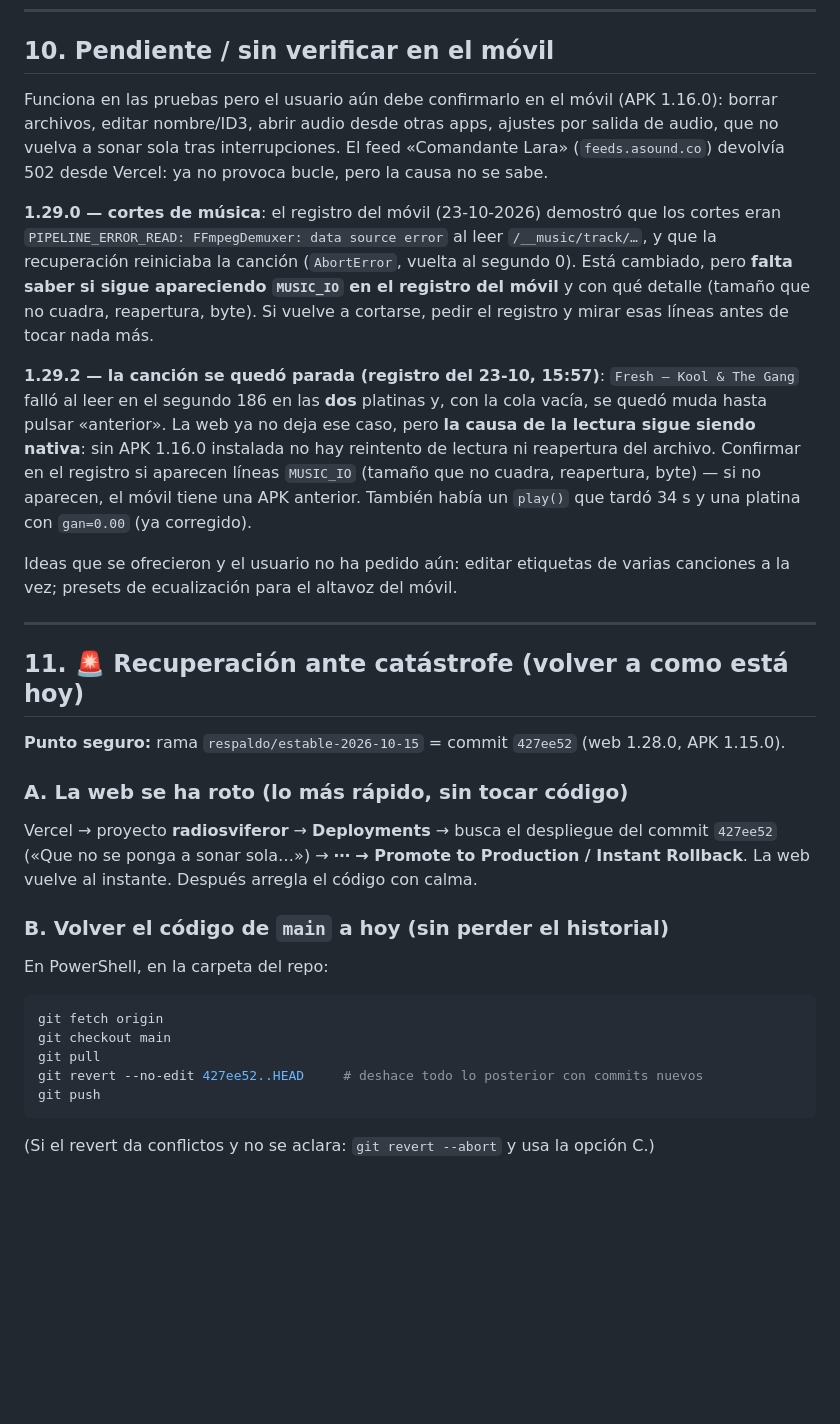
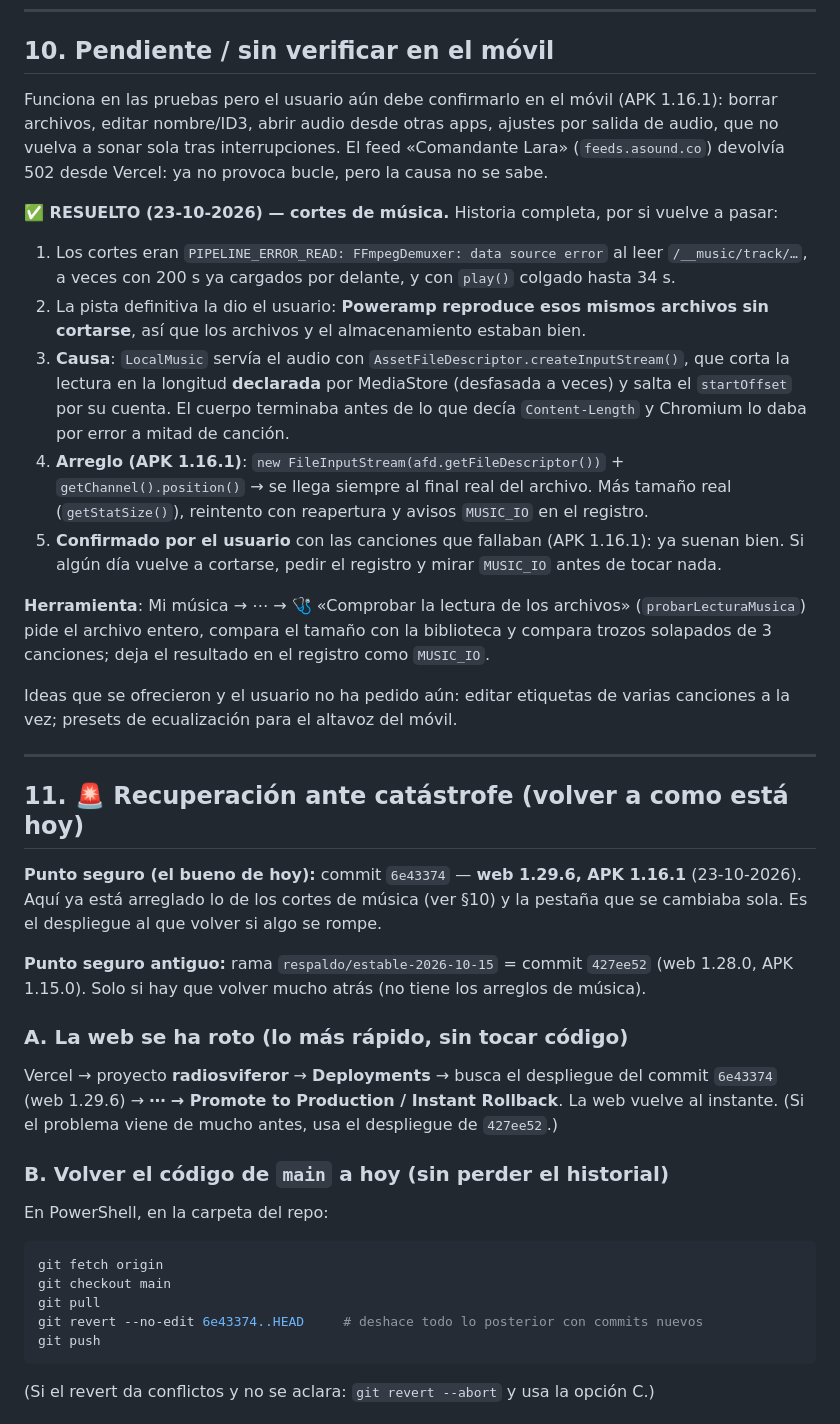
Before and after one commit to viferor/Radios-Viferor, a Markdown page: CONTEXTO-IA.md, the part around the change. Drawn GitHub-style; blank space fills up the shorter version.

````diff
--- a/CONTEXTO-IA.md
+++ b/CONTEXTO-IA.md
@@ -366,25 +366,30 @@ elegida en navegador; se puede perder sin daño.
 
 ## 10. Pendiente / sin verificar en el móvil
 
-Funciona en las pruebas pero el usuario aún debe confirmarlo en el móvil (APK 1.16.0):
+Funciona en las pruebas pero el usuario aún debe confirmarlo en el móvil (APK 1.16.1):
 borrar archivos, editar nombre/ID3, abrir audio desde otras apps, ajustes por salida de audio,
 que no vuelva a sonar sola tras interrupciones. El feed «Comandante Lara»
 (`feeds.asound.co`) devolvía 502 desde Vercel: ya no provoca bucle, pero la causa no se sabe.
 
-**1.29.0 — cortes de música**: el registro del móvil (23-10-2026) demostró que los cortes eran
-`PIPELINE_ERROR_READ: FFmpegDemuxer: data source error` al leer `/__music/track/…`, y que la
-recuperación reiniciaba la canción (`AbortError`, vuelta al segundo 0). Está cambiado, pero
-**falta saber si sigue apareciendo `MUSIC_IO` en el registro del móvil** y con qué detalle
-(tamaño que no cuadra, reapertura, byte). Si vuelve a cortarse, pedir el registro y mirar esas
-líneas antes de tocar nada más.
+**✅ RESUELTO (23-10-2026) — cortes de música.** Historia completa, por si vuelve a pasar:
+1. Los cortes eran `PIPELINE_ERROR_READ: FFmpegDemuxer: data source error` al leer
+   `/__music/track/…`, a veces con 200 s ya cargados por delante, y con `play()` colgado
+   hasta 34 s.
+2. La pista definitiva la dio el usuario: **Poweramp reproduce esos mismos archivos sin
+   cortarse**, así que los archivos y el almacenamiento estaban bien.
+3. **Causa**: `LocalMusic` servía el audio con `AssetFileDescriptor.createInputStream()`, que
+   corta la lectura en la longitud **declarada** por MediaStore (desfasada a veces) y salta el
+   `startOffset` por su cuenta. El cuerpo terminaba antes de lo que decía `Content-Length` y
+   Chromium lo daba por error a mitad de canción.
+4. **Arreglo (APK 1.16.1)**: `new FileInputStream(afd.getFileDescriptor())` +
+   `getChannel().position()` → se llega siempre al final real del archivo. Más tamaño real
+   (`getStatSize()`), reintento con reapertura y avisos `MUSIC_IO` en el registro.
+5. **Confirmado por el usuario** con las canciones que fallaban (APK 1.16.1): ya suenan bien.
+   Si algún día vuelve a cortarse, pedir el registro y mirar `MUSIC_IO` antes de tocar nada.
 
-**1.29.2 — la canción se quedó parada (registro del 23-10, 15:57)**: `Fresh – Kool & The Gang`
-falló al leer en el segundo 186 en las **dos** platinas y, con la cola vacía, se quedó muda
-hasta pulsar «anterior». La web ya no deja ese caso, pero **la causa de la lectura sigue
-siendo nativa**: sin APK 1.16.0 instalada no hay reintento de lectura ni reapertura del
-archivo. Confirmar en el registro si aparecen líneas `MUSIC_IO` (tamaño que no cuadra,
-reapertura, byte) — si no aparecen, el móvil tiene una APK anterior. También había un
-`play()` que tardó 34 s y una platina con `gan=0.00` (ya corregido).
+**Herramienta**: Mi música → ⋯ → 🩺 «Comprobar la lectura de los archivos» (`probarLecturaMusica`)
+pide el archivo entero, compara el tamaño con la biblioteca y compara trozos solapados de 3
+canciones; deja el resultado en el registro como `MUSIC_IO`.
 
 Ideas que se ofrecieron y el usuario no ha pedido aún: editar etiquetas de varias canciones a
 la vez; presets de ecualización para el altavoz del móvil.
@@ -393,12 +398,17 @@ la vez; presets de ecualización para el altavoz del móvil.
 
 ## 11. 🚨 Recuperación ante catástrofe (volver a como está hoy)
 
-**Punto seguro:** rama `respaldo/estable-2026-10-15` = commit `427ee52` (web 1.28.0, APK 1.15.0).
+**Punto seguro (el bueno de hoy):** commit `6e43374` — **web 1.29.6, APK 1.16.1**
+(23-10-2026). Aquí ya está arreglado lo de los cortes de música (ver §10) y la pestaña que se
+cambiaba sola. Es el despliegue al que volver si algo se rompe.
+
+**Punto seguro antiguo:** rama `respaldo/estable-2026-10-15` = commit `427ee52` (web 1.28.0,
+APK 1.15.0). Solo si hay que volver mucho atrás (no tiene los arreglos de música).
 
 ### A. La web se ha roto (lo más rápido, sin tocar código)
 Vercel → proyecto **radiosviferor** → **Deployments** → busca el despliegue del commit
-`427ee52` («Que no se ponga a sonar sola…») → **⋯ → Promote to Production / Instant
-Rollback**. La web vuelve al instante. Después arregla el código con calma.
+`6e43374` (web 1.29.6) → **⋯ → Promote to Production / Instant Rollback**. La web vuelve al
+instante. (Si el problema viene de mucho antes, usa el despliegue de `427ee52`.)
 
 ### B. Volver el código de `main` a hoy (sin perder el historial)
 En PowerShell, en la carpeta del repo:
@@ -406,7 +416,7 @@ En PowerShell, en la carpeta del repo:
 git fetch origin
 git checkout main
 git pull
-git revert --no-edit 427ee52..HEAD     # deshace todo lo posterior con commits nuevos
+git revert --no-edit 6e43374..HEAD     # deshace todo lo posterior con commits nuevos
 git push
 ```
 (Si el revert da conflictos y no se aclara: `git revert --abort` y usa la opción C.)
````
Also changed, not shown: README.md (+2 -0 lines).
